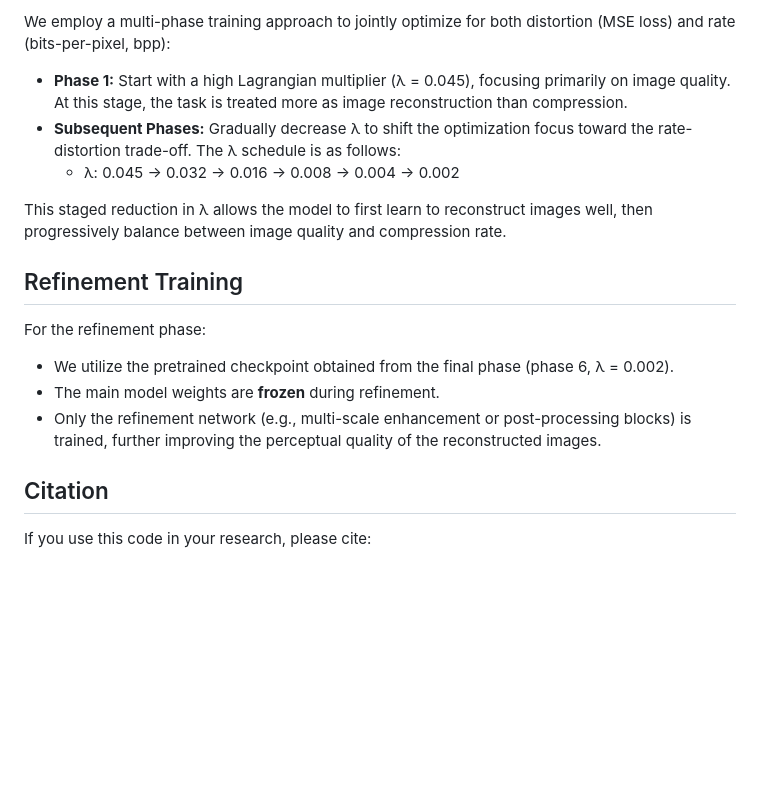
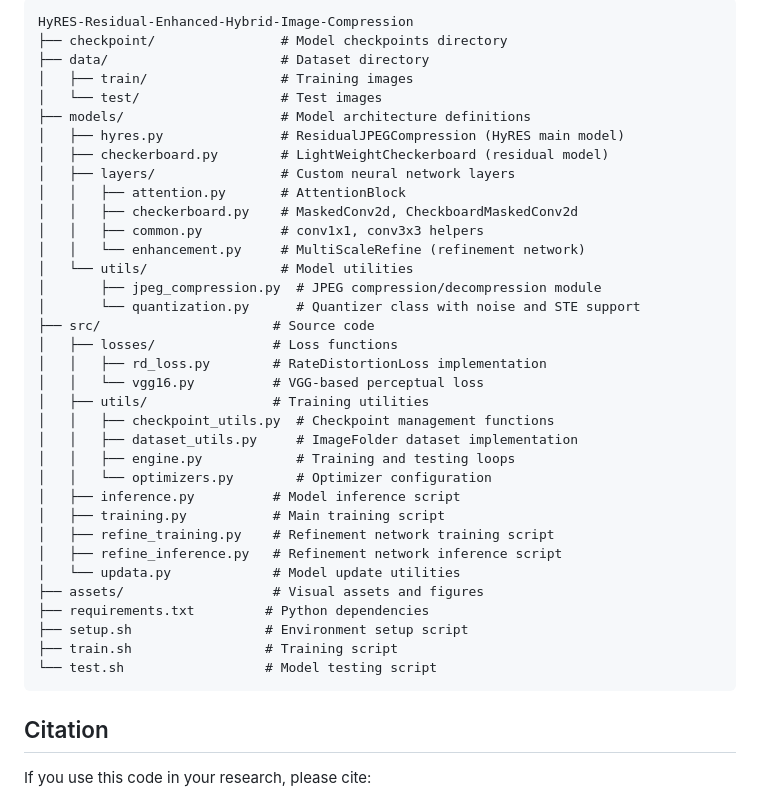
Before and after one commit to tmkhang1999/HyRES-Residual-Enhanced-Hybrid-Image-Compression, a Markdown page: README.md, the part around the change printed below. Rendered like a GitHub page; blank space fills up the shorter version.

````diff
--- a/README.md
+++ b/README.md
@@ -133,18 +136,41 @@ The model uses a combination of:
 
-We employ a multi-phase training approach to jointly optimize for both distortion (MSE loss) and rate (bits-per-pixel, bpp):
-
-- **Phase 1:** Start with a high Lagrangian multiplier (λ = 0.045), focusing primarily on image quality. At this stage, the task is treated more as image reconstruction than compression.
-- **Subsequent Phases:** Gradually decrease λ to shift the optimization focus toward the rate-distortion trade-off. The λ schedule is as follows:
-  - λ: 0.045 → 0.032 → 0.016 → 0.008 → 0.004 → 0.002
-
-This staged reduction in λ allows the model to first learn to reconstruct images well, then progressively balance between image quality and compression rate.
-
-## Refinement Training
-
-For the refinement phase:
-- We utilize the pretrained checkpoint obtained from the final phase (phase 6, λ = 0.002).
-- The main model weights are **frozen** during refinement.
-- Only the refinement network (e.g., multi-scale enhancement or post-processing blocks) is trained, further improving the perceptual quality of the reconstructed images.
+```
+HyRES-Residual-Enhanced-Hybrid-Image-Compression
+├── checkpoint/                # Model checkpoints directory
+├── data/                      # Dataset directory
+│   ├── train/                 # Training images
+│   └── test/                  # Test images
+├── models/                    # Model architecture definitions
+│   ├── hyres.py               # ResidualJPEGCompression (HyRES main model)
+│   ├── checkerboard.py        # LightWeightCheckerboard (residual model)
+│   ├── layers/                # Custom neural network layers
+│   │   ├── attention.py       # AttentionBlock
+│   │   ├── checkerboard.py    # MaskedConv2d, CheckboardMaskedConv2d
+│   │   ├── common.py          # conv1x1, conv3x3 helpers
+│   │   └── enhancement.py     # MultiScaleRefine (refinement network)
+│   └── utils/                 # Model utilities
+│       ├── jpeg_compression.py  # JPEG compression/decompression module
+│       └── quantization.py      # Quantizer class with noise and STE support
+├── src/                      # Source code
+│   ├── losses/               # Loss functions
+│   │   ├── rd_loss.py        # RateDistortionLoss implementation
+│   │   └── vgg16.py          # VGG-based perceptual loss
+│   ├── utils/                # Training utilities
+│   │   ├── checkpoint_utils.py  # Checkpoint management functions
+│   │   ├── dataset_utils.py     # ImageFolder dataset implementation
+│   │   ├── engine.py            # Training and testing loops
+│   │   └── optimizers.py        # Optimizer configuration
+│   ├── inference.py          # Model inference script
+│   ├── training.py           # Main training script
+│   ├── refine_training.py    # Refinement network training script
+│   ├── refine_inference.py   # Refinement network inference script
+│   └── updata.py             # Model update utilities
+├── assets/                   # Visual assets and figures
+├── requirements.txt         # Python dependencies
+├── setup.sh                 # Environment setup script
+├── train.sh                 # Training script
+└── test.sh                  # Model testing script
+```
 
 ## Citation
 
````
Also changed, not shown: other parts of README.md (+65 -62 lines), assets/compressed_model.png (added), assets/model_weights.png (added), assets/pipeline_idea.png (added), assets/psnr.png (added), assets/running_time.png (added), 1 other file.
